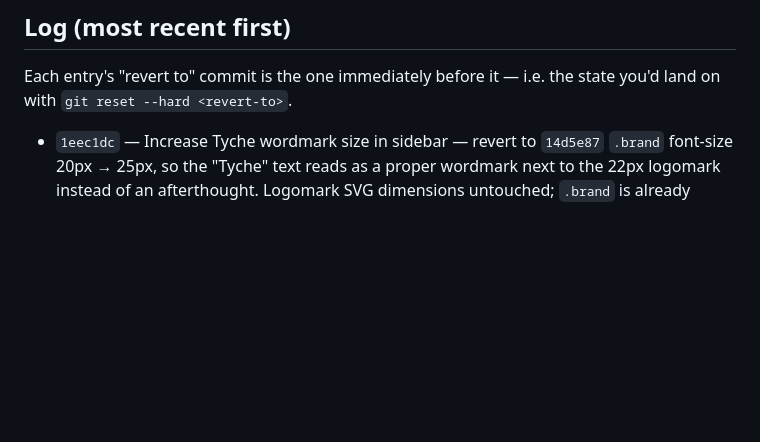
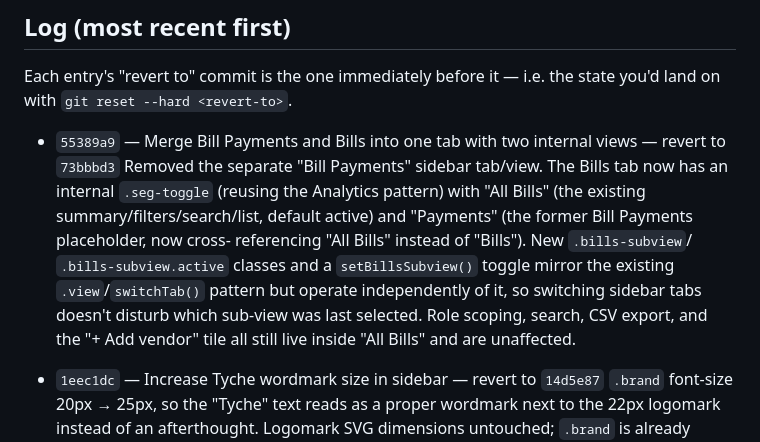
Before and after one commit to nitishranjan7/Tyche, a Markdown page: CHANGELOG.md, the part around the change. GitHub-like rendering; blank space fills up the shorter version.

Commit message:
Update CHANGELOG for Bill Payments/Bills merge commit
Co-Authored-By: Claude Sonnet 5 <noreply@anthropic.com>

```diff
--- a/CHANGELOG.md
+++ b/CHANGELOG.md
@@ -21,6 +21,18 @@ git revert <commit>
 
 Each entry's "revert to" commit is the one immediately before it — i.e. the
 state you'd land on with `git reset --hard <revert-to>`.
+
+- `55389a9` — Merge Bill Payments and Bills into one tab with two internal views — revert to `73bbbd3`
+  Removed the separate "Bill Payments" sidebar tab/view. The Bills tab
+  now has an internal `.seg-toggle` (reusing the Analytics pattern) with
+  "All Bills" (the existing summary/filters/search/list, default active)
+  and "Payments" (the former Bill Payments placeholder, now cross-
+  referencing "All Bills" instead of "Bills"). New `.bills-subview`/
+  `.bills-subview.active` classes and a `setBillsSubview()` toggle mirror
+  the existing `.view`/`switchTab()` pattern but operate independently of
+  it, so switching sidebar tabs doesn't disturb which sub-view was last
+  selected. Role scoping, search, CSV export, and the "+ Add vendor" tile
+  all still live inside "All Bills" and are unaffected.
 
 - `1eec1dc` — Increase Tyche wordmark size in sidebar — revert to `14d5e87`
   `.brand` font-size 20px → 25px, so the "Tyche" text reads as a proper
```
